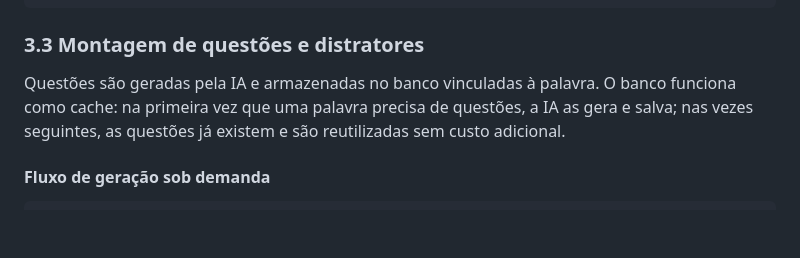
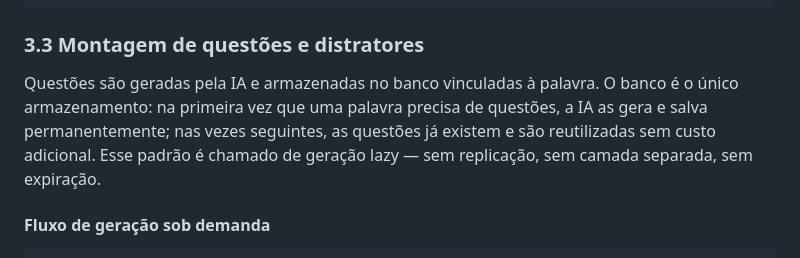
Before and after one commit to mateusdsoc/VocabKids, a Markdown page: docs/rascunho_product.md, the part around the change. Rendered like a GitHub page; blank space fills up the shorter version.

Commit message:
Corrige terminologia: substitui 'cache' por 'geração lazy'
O banco é o único armazenamento — sem camada de cache separada, sem replicação.

https://claude.ai/code/session_01VeJLBfkZovFrHnBKBRrj6E

```diff
--- a/docs/rascunho_product.md
+++ b/docs/rascunho_product.md
@@ -72,7 +72,7 @@ Descoberta → Nível 1 (reconhecimento) → Nível 2 (sinônimo) → Nível 3 (
 
 ### 3.3 Montagem de questões e distratores
 
-Questões são geradas pela IA e armazenadas no banco vinculadas à palavra. O banco funciona como cache: na primeira vez que uma palavra precisa de questões, a IA as gera e salva; nas vezes seguintes, as questões já existem e são reutilizadas sem custo adicional.
+Questões são geradas pela IA e armazenadas no banco vinculadas à palavra. O banco é o único armazenamento: na primeira vez que uma palavra precisa de questões, a IA as gera e salva permanentemente; nas vezes seguintes, as questões já existem e são reutilizadas sem custo adicional. Esse padrão é chamado de geração lazy — sem replicação, sem camada separada, sem expiração.
 
 #### Fluxo de geração sob demanda
 
```
